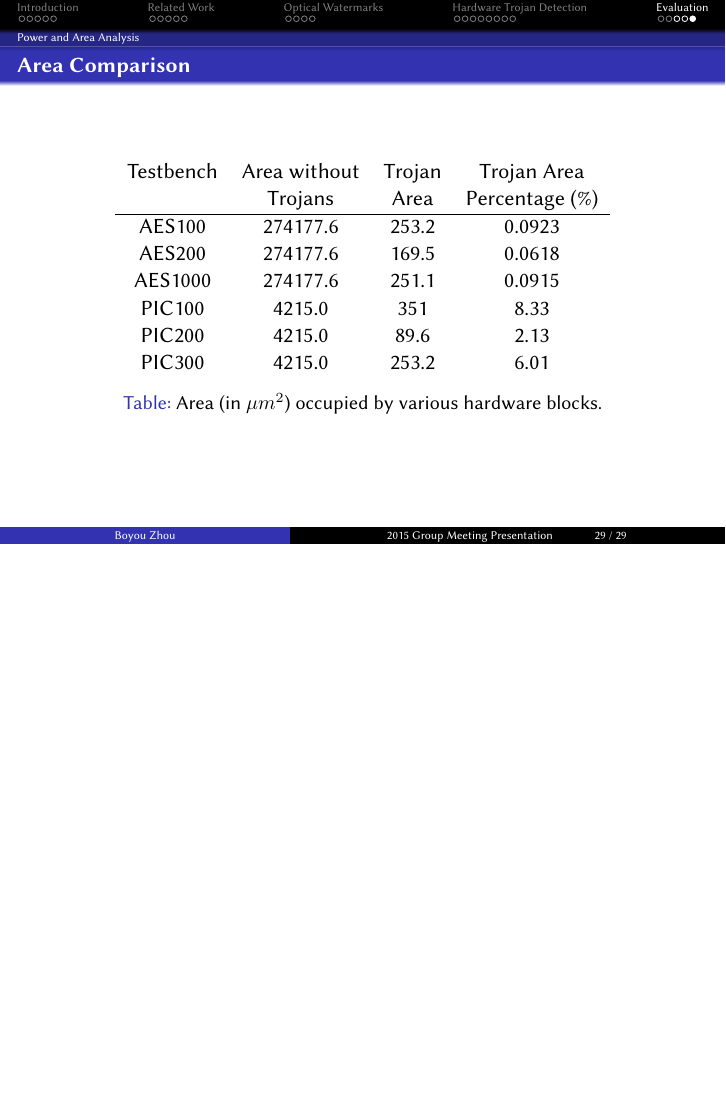
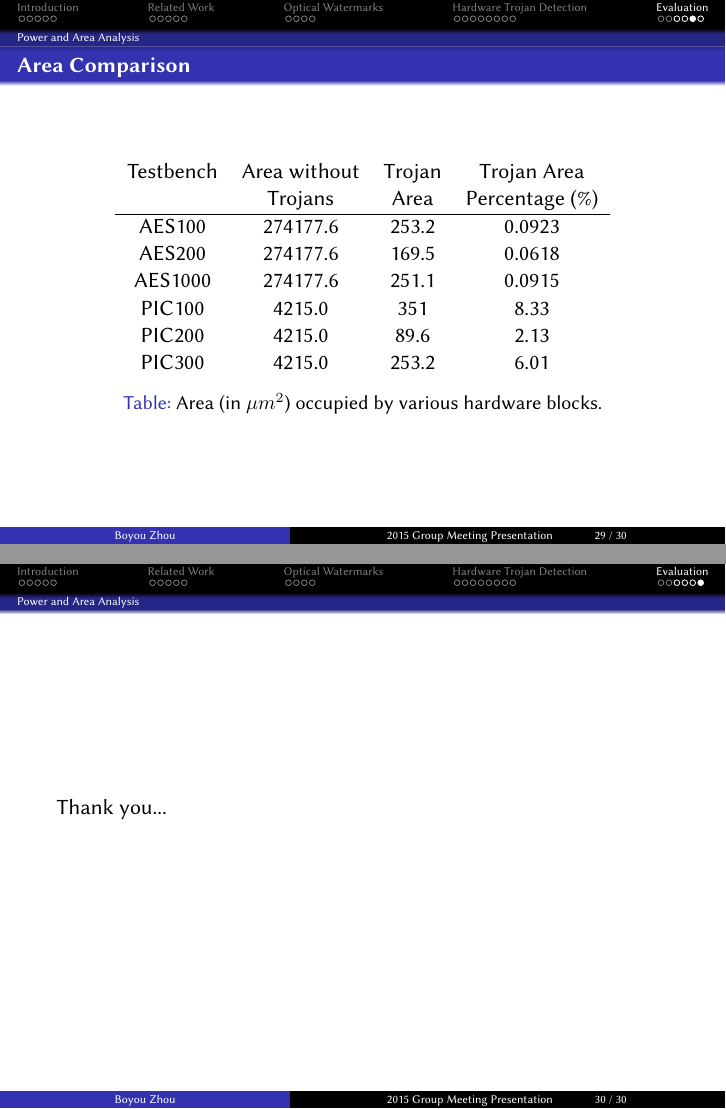
Before and after one commit to byzhou/gp_2015_spring, LaTeX slides (src/target.tex): page 32 of 32 before the commit and pages 32 and 33 of 33 after it, the two joined at a grey line, the shorter picture padded with empty space. Compiled offline with pdfLaTeX; the source files are stored in an older character set and shown here as Unicode.

Commit message:
AUTOCOMMIT bobzhou@engineering-grid1:Thu Feb 19 21:31:23 EST 2015

```diff
--- a/src/target.tex
+++ b/src/target.tex
@@ -399,4 +399,8 @@ Detecting Hardware Trojans Using Backside Optical Imaging of Embedded Watermarks
 \end{table}
 \end{frame}
 
+\begin{frame}
+    Thank you...
+\end{frame}
+
 \end{document}
```
